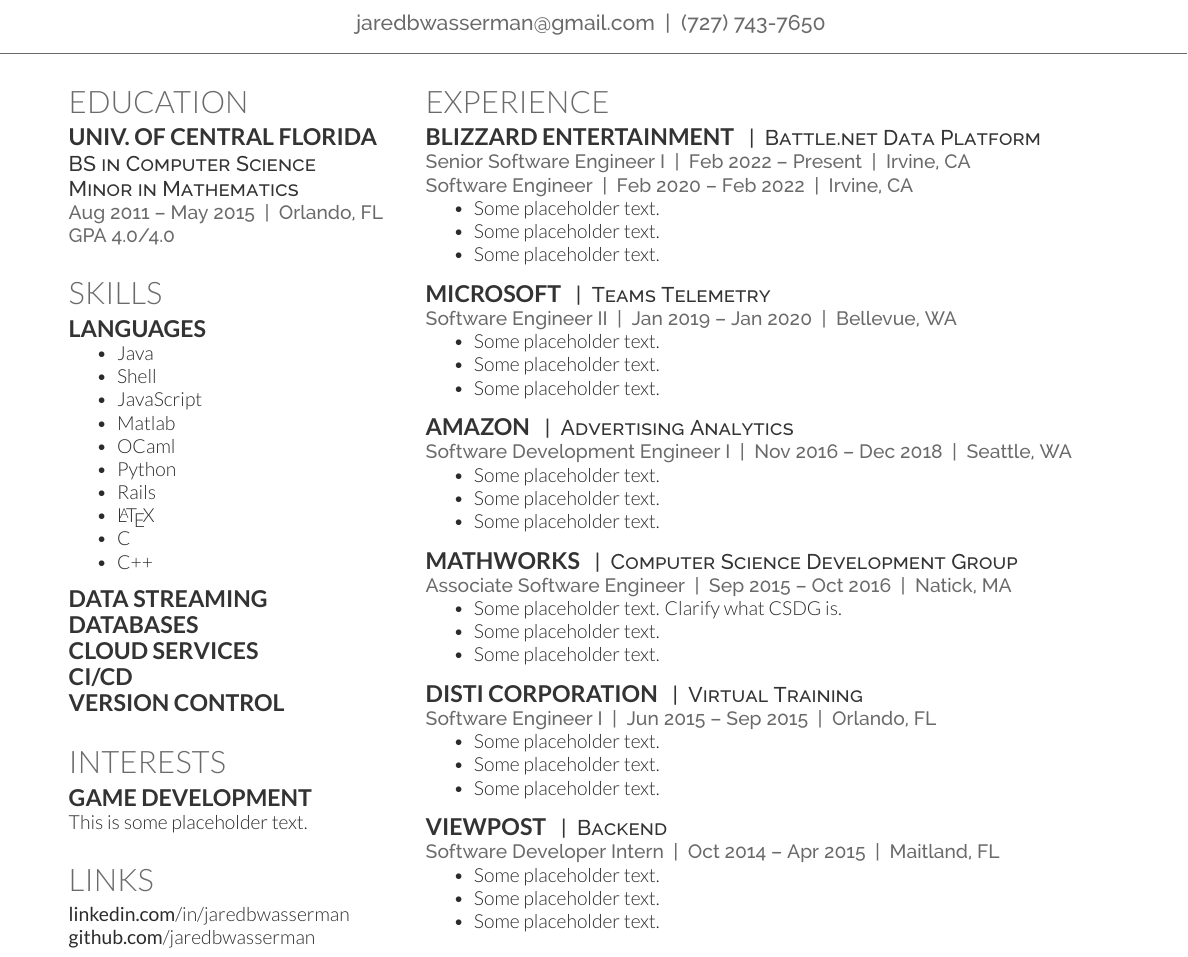
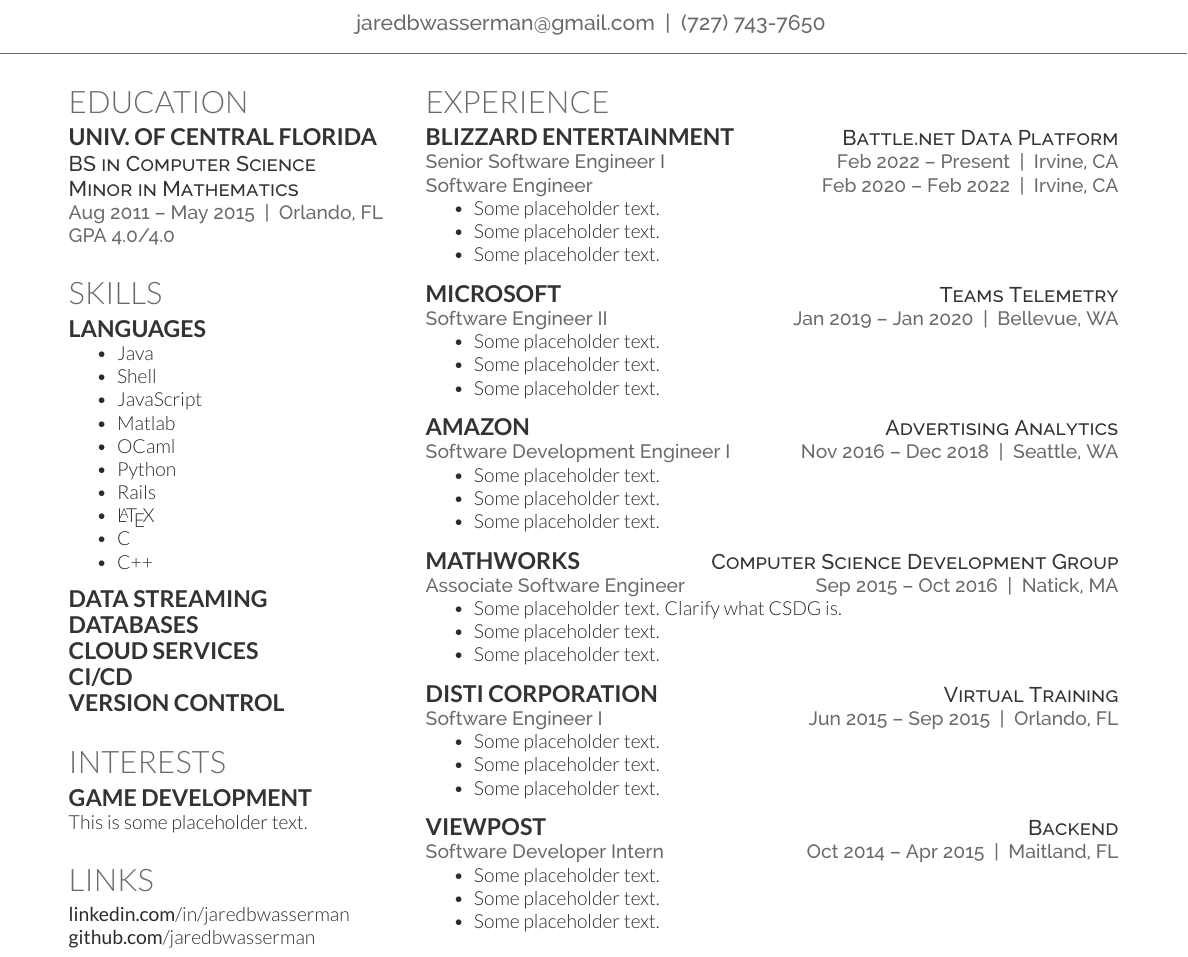
Before and after one commit to jaredbwasserman/resume, a LaTeX CV (jared-wasserman-resume.tex, which reads resume.cls): part of the page, cut so that both start at the same text. Compiled offline with XeLaTeX.

Commit message:
Fix spacing

```diff
--- a/jared-wasserman-resume.tex
+++ b/jared-wasserman-resume.tex
@@ -103,8 +103,8 @@
 \section{Experience}
 
 \runsubsection{Blizzard Entertainment}{Battle.net Data Platform}
-\location{Senior Software Engineer I{\barspace}Feb 2022{\dash}Present{\barspace}Irvine, CA}
-\location{Software Engineer{\barspace}Feb 2020{\dash}Feb 2022{\barspace}Irvine, CA}
+\location{Senior Software Engineer I{\hfill}Feb 2022{\dash}Present{\barspace}Irvine, CA}
+\location{Software Engineer{\hfill}Feb 2020{\dash}Feb 2022{\barspace}Irvine, CA}
 \begin{itemize}
 \item Some placeholder text.
 \item Some placeholder text.
@@ -128,7 +128,7 @@
 %------------------------------------------------
 
 \runsubsection{Amazon}{Advertising Analytics}
-\location{Software Development Engineer I{\barspace}Nov 2016{\dash}Dec 2018{\barspace}Seattle, WA}
+\location{Software Development Engineer I{\hfill}Nov 2016{\dash}Dec 2018{\barspace}Seattle, WA}
 \begin{itemize}
 \item Some placeholder text.
 \item Some placeholder text.
@@ -152,7 +152,7 @@
 %------------------------------------------------
 
 \runsubsection{DiSTI Corporation}{Virtual Training}
-\location{Software Engineer I{\barspace}Jun 2015{\dash}Sep 2015{\barspace}Orlando, FL}
+\location{Software Engineer I{\hfill}Jun 2015{\dash}Sep 2015{\barspace}Orlando, FL}
 \begin{itemize}
 \item Some placeholder text.
 \item Some placeholder text.
--- a/resume.cls
+++ b/resume.cls
@@ -79,7 +79,7 @@
 \color{subheadings}\fontspec[Path = fonts/lato/]{Lato-Bol}\fontsize{12pt}{12pt}\selectfont\bfseries\uppercase}{}{0em}{}
 
 \newcommand{\runsubsection}[2]{ % Used for creating subsections where a description is required on the same line
-\color{subheadings}\fontspec[Path = fonts/lato/]{Lato-Bol}\fontsize{12pt}{12pt}\selectfont\bfseries\uppercase{#1}\normalfont\descript{{\barspace}#2}\normalfont}
+\color{subheadings}\fontspec[Path = fonts/lato/]{Lato-Bol}\fontsize{12pt}{12pt}\selectfont\bfseries\uppercase{#1}\normalfont\descript{{\hfill}#2}\normalfont}
 
 \newcommand{\descript}[1]{ % Used for describing the subsection either on the same line or underneath
 \color{subheadings}\raggedright\scshape\fontspec[Path = fonts/raleway/]{Raleway-Medium}\fontsize{11pt}{13pt}\selectfont {#1 \\} \normalfont}
```
Also changed, not shown: jared-wasserman-resume.pdf, jared-wasserman-resume.tex (6 more changed lines).
